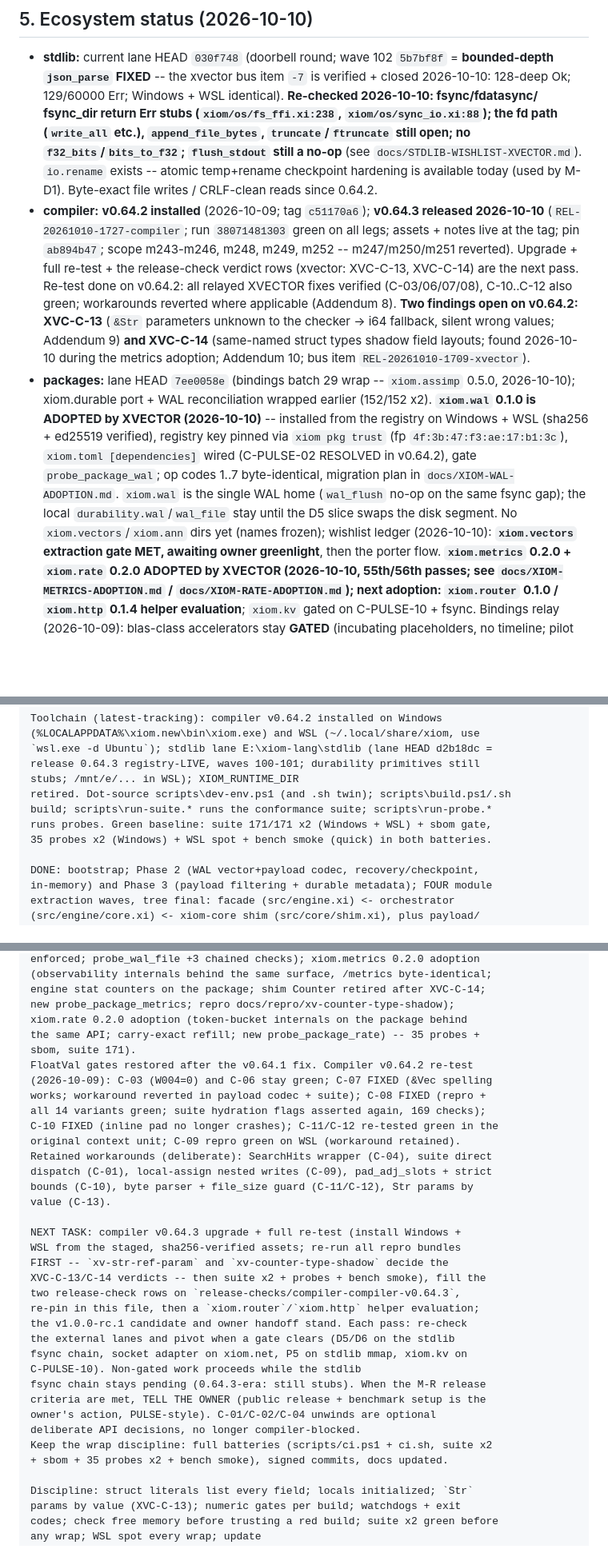
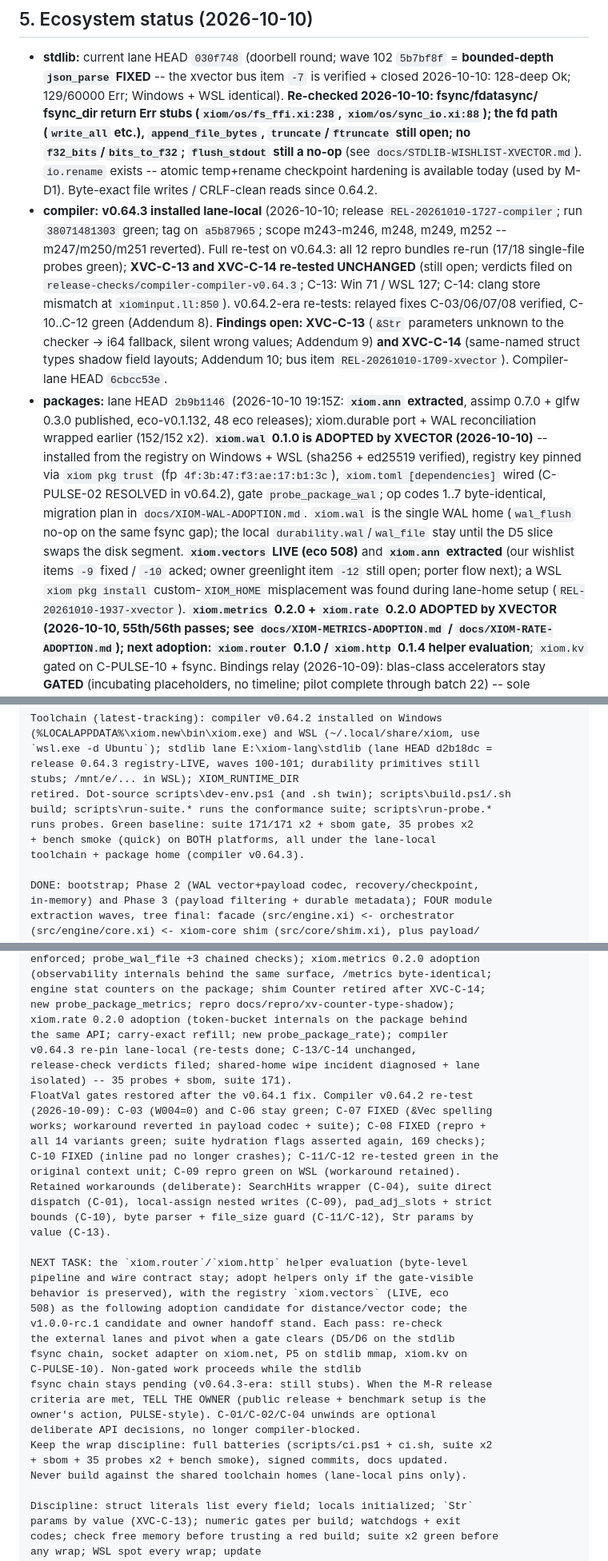
Before and after one commit to xiom-projects/xiom-xvector, a Markdown page: SESSION.md, 3 parts joined by grey strips. Shown at 80% size. Rendered like a GitHub page; blank space fills up the shorter version.

```diff
--- a/SESSION.md
+++ b/SESSION.md
@@ -948,21 +994,23 @@ signed commits, docs updated).
   `docs/STDLIB-WISHLIST-XVECTOR.md`). `io.rename` exists -- atomic
   temp+rename checkpoint hardening is available today (used by M-D1).
   Byte-exact file writes / CRLF-clean reads since 0.64.2.
-- **compiler:** **v0.64.2 installed** (2026-10-09; tag `c51170a6`);
-  **v0.64.3 released 2026-10-10** (`REL-20261010-1727-compiler`; run
-  `38071481303` green on all legs; assets + notes live at the tag; pin
-  `ab894b47`; scope m243-m246, m248, m249, m252 -- m247/m250/m251
-  reverted). Upgrade + full re-test + the release-check verdict rows
-  (xvector: XVC-C-13, XVC-C-14) are the next pass. Re-test done on
-  v0.64.2: all relayed XVECTOR fixes verified (C-03/06/07/08),
-  C-10..C-12 also green; workarounds reverted where applicable
-  (Addendum 8). **Two findings open on v0.64.2: XVC-C-13**
-  (`&Str` parameters unknown to the checker -> i64 fallback, silent
-  wrong values; Addendum 9) **and XVC-C-14** (same-named struct types
-  shadow field layouts; found 2026-10-10 during the metrics adoption;
-  Addendum 10; bus item `REL-20261010-1709-xvector`).
-- **packages:** lane HEAD `7ee0058e` (bindings batch 29 wrap --
-  `xiom.assimp` 0.5.0, 2026-10-10); xiom.durable port + WAL reconciliation
+- **compiler:** **v0.64.3 installed lane-local** (2026-10-10; release
+  `REL-20261010-1727-compiler`; run `38071481303` green; tag on
+  `a5b87965`; scope m243-m246, m248, m249, m252 -- m247/m250/m251
+  reverted). Full re-test on v0.64.3: all 12 repro bundles re-run
+  (17/18 single-file probes green); **XVC-C-13 and XVC-C-14 re-tested
+  UNCHANGED** (still open; verdicts filed on
+  `release-checks/compiler-compiler-v0.64.3`; C-13: Win 71 / WSL 127;
+  C-14: clang store mismatch at `xiominput.ll:850`). v0.64.2-era
+  re-tests: relayed fixes C-03/06/07/08 verified, C-10..C-12 green
+  (Addendum 8). **Findings open: XVC-C-13** (`&Str` parameters unknown
+  to the checker -> i64 fallback, silent wrong values; Addendum 9)
+  **and XVC-C-14** (same-named struct types shadow field layouts;
+  Addendum 10; bus item `REL-20261010-1709-xvector`). Compiler-lane
+  HEAD `6cbcc53e`.
+- **packages:** lane HEAD `2b9b1146` (2026-10-10 19:15Z: **`xiom.ann`
+  extracted**, assimp 0.7.0 + glfw 0.3.0 published, eco-v0.1.132,
+  48 eco releases); xiom.durable port + WAL reconciliation
   wrapped earlier (152/152 x2). **`xiom.wal` 0.1.0 is ADOPTED by XVECTOR
   (2026-10-10)** -- installed from the registry on Windows + WSL (sha256 +
   ed25519 verified), registry key pinned via `xiom pkg trust`
@@ -971,9 +1019,11 @@ signed commits, docs updated).
   1..7 byte-identical, migration plan in `docs/XIOM-WAL-ADOPTION.md`.
   `xiom.wal` is the single WAL home (`wal_flush` no-op on the same fsync
   gap); the local `durability.wal`/`wal_file` stay until the D5 slice
-  swaps the disk segment. No `xiom.vectors`/`xiom.ann` dirs yet (names
-  frozen); wishlist ledger (2026-10-10): **`xiom.vectors` extraction gate
-  MET, awaiting owner greenlight**, then the porter flow. **`xiom.metrics`
+  swaps the disk segment. **`xiom.vectors` LIVE (eco 508)** and
+  **`xiom.ann` extracted** (our wishlist items `-9` fixed / `-10`
+  acked; owner greenlight item `-12` still open; porter flow next); a
+  WSL `xiom pkg install` custom-`XIOM_HOME` misplacement was found
+  during lane-home setup (`REL-20261010-1937-xvector`). **`xiom.metrics`
   0.2.0 + `xiom.rate` 0.2.0 ADOPTED by XVECTOR (2026-10-10, 55th/56th
   passes; see `docs/XIOM-METRICS-ADOPTION.md` /
   `docs/XIOM-RATE-ADOPTION.md`); next adoption: `xiom.router` 0.1.0 /
@@ -1074,8 +1128,9 @@ release 0.64.3 registry-LIVE, waves 100-101; durability primitives still
 stubs; /mnt/e/... in WSL); XIOM_RUNTIME_DIR
 retired. Dot-source scripts\dev-env.ps1 (and .sh twin); scripts\build.ps1/.sh
 build; scripts\run-suite.* runs the conformance suite; scripts\run-probe.*
-runs probes. Green baseline: suite 171/171 x2 (Windows + WSL) + sbom gate,
-35 probes x2 (Windows) + WSL spot + bench smoke (quick) in both batteries.
+runs probes. Green baseline: suite 171/171 x2 + sbom gate, 35 probes x2
++ bench smoke (quick) on BOTH platforms, all under the lane-local
+toolchain + package home (compiler v0.64.3).
 
 DONE: bootstrap; Phase 2 (WAL vector+payload codec, recovery/checkpoint,
 in-memory) and Phase 3 (payload filtering + durable metadata); FOUR module
@@ -1166,8 +1221,10 @@ enforced; probe_wal_file +3 chained checks); xiom.metrics 0.2.0 adoption
 engine stat counters on the package; shim Counter retired after XVC-C-14;
 new probe_package_metrics; repro docs/repro/xv-counter-type-shadow);
 xiom.rate 0.2.0 adoption (token-bucket internals on the package behind
-the same API; carry-exact refill; new probe_package_rate) -- 35 probes +
-sbom, suite 171).
+the same API; carry-exact refill; new probe_package_rate); compiler
+v0.64.3 re-pin lane-local (re-tests done; C-13/C-14 unchanged,
+release-check verdicts filed; shared-home wipe incident diagnosed + lane
+isolated) -- 35 probes + sbom, suite 171).
 FloatVal gates restored after the v0.64.1 fix. Compiler v0.64.2 re-test
 (2026-10-09): C-03 (W004=0) and C-06 stay green; C-07 FIXED (&Vec spelling
 works; workaround reverted in payload codec + suite); C-08 FIXED (repro +
@@ -1179,22 +1236,21 @@ dispatch (C-01), local-assign nested writes (C-09), pad_adj_slots + strict
 bounds (C-10), byte parser + file_size guard (C-11/C-12), Str params by
 value (C-13).
 
-NEXT TASK: compiler v0.64.3 upgrade + full re-test (install Windows +
-WSL from the staged, sha256-verified assets; re-run all repro bundles
-FIRST -- `xv-str-ref-param` and `xv-counter-type-shadow` decide the
-XVC-C-13/C-14 verdicts -- then suite x2 + probes + bench smoke), fill the
-two release-check rows on `release-checks/compiler-compiler-v0.64.3`,
-re-pin in this file, then a `xiom.router`/`xiom.http` helper evaluation;
-the v1.0.0-rc.1 candidate and owner handoff stand. Each pass: re-check
+NEXT TASK: the `xiom.router`/`xiom.http` helper evaluation (byte-level
+pipeline and wire contract stay; adopt helpers only if the gate-visible
+behavior is preserved), with the registry `xiom.vectors` (LIVE, eco
+508) as the following adoption candidate for distance/vector code; the
+v1.0.0-rc.1 candidate and owner handoff stand. Each pass: re-check
 the external lanes and pivot when a gate clears (D5/D6 on the stdlib
 fsync chain, socket adapter on xiom.net, P5 on stdlib mmap, xiom.kv on
 C-PULSE-10). Non-gated work proceeds while the stdlib
-fsync chain stays pending (0.64.3-era: still stubs). When the M-R release
+fsync chain stays pending (v0.64.3-era: still stubs). When the M-R release
 criteria are met, TELL THE OWNER (public release + benchmark setup is the
 owner's action, PULSE-style). C-01/C-02/C-04 unwinds are optional
 deliberate API decisions, no longer compiler-blocked.
 Keep the wrap discipline: full batteries (scripts/ci.ps1 + ci.sh, suite x2
 + sbom + 35 probes x2 + bench smoke), signed commits, docs updated.
+Never build against the shared toolchain homes (lane-local pins only).
 
 Discipline: struct literals list every field; locals initialized; `Str`
 params by value (XVC-C-13); numeric gates per build; watchdogs + exit
```
Also changed, not shown: other parts of SESSION.md (+82 -32 lines), docs/PRODUCTION-READINESS.md (+14 -2 lines).
